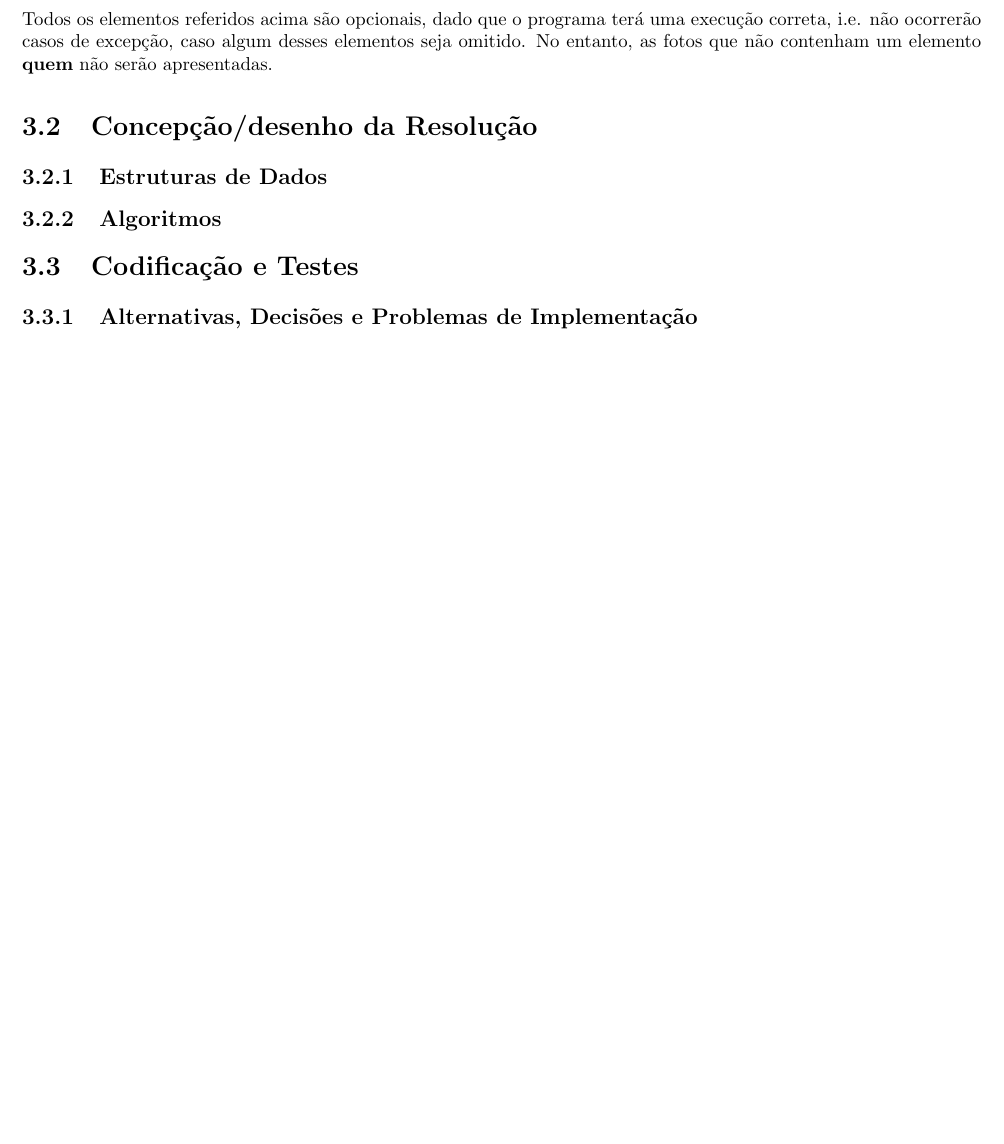
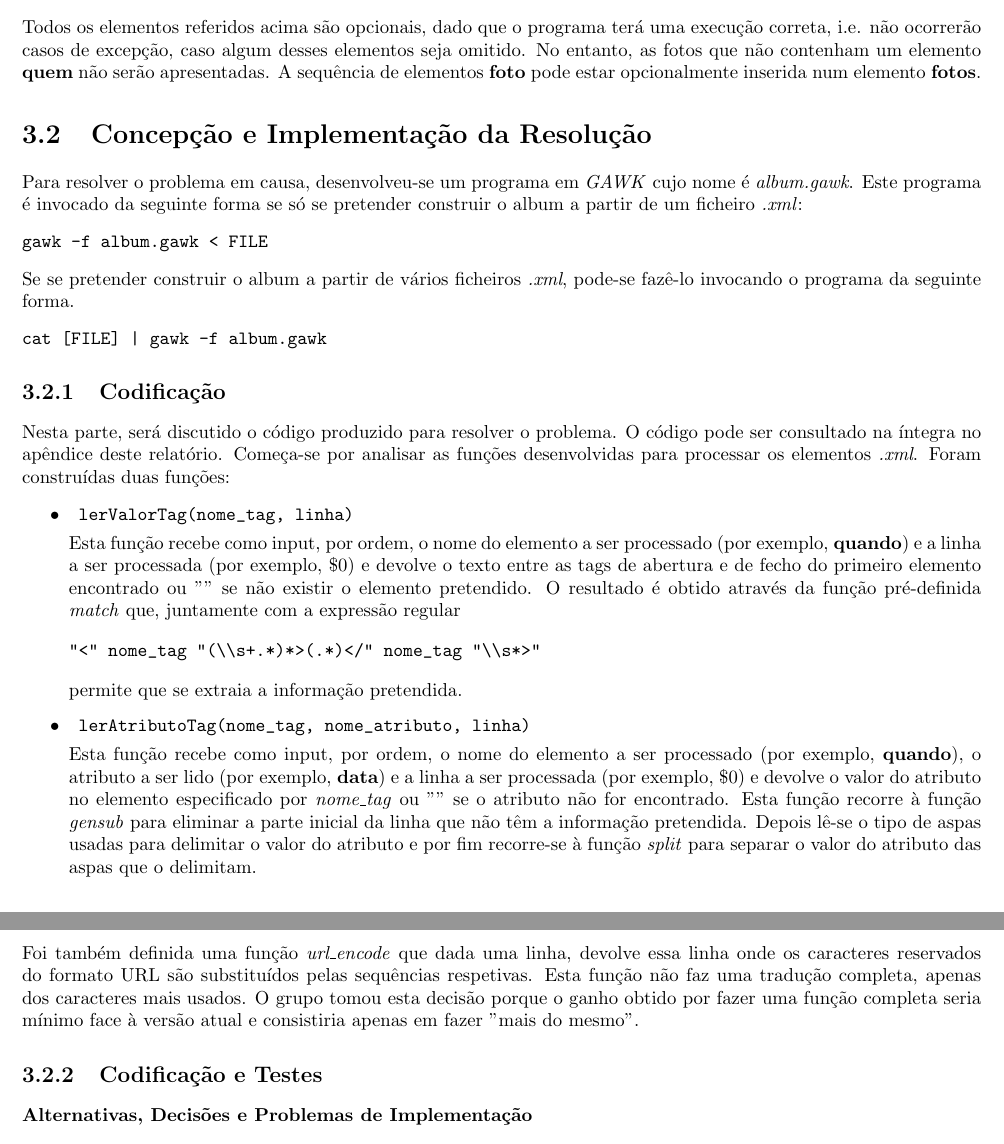
Before and after one commit to jcp19/pl_assignment, a LaTeX thesis (relatorio.tex): part of page 7 of 11 before the commit and two parts of pages 7 and 8 of 12 after it, the two joined at a grey line, cut so that both start at the same text, the shorter picture padded with empty space. Compiled offline with pdfLaTeX; the source files are stored in an older character set and shown here as Unicode.

Commit message:
continuei relatorio, mudei o nome do programa gawk

```diff
--- a/relatorio.tex
+++ b/relatorio.tex
@@ -199,11 +199,37 @@ O utilizador do programa pode escolher qualquer símbolo que entender desde que
 \end{itemize}
 Todos os elementos referidos acima são opcionais, dado que o programa terá uma execução correta, i.e. não ocorrerão casos de excepção, caso algum desses elementos seja omitido.
 No entanto, as fotos que não contenham um elemento \textbf{quem} não serão apresentadas.
+A sequência de elementos \textbf{foto} pode estar opcionalmente inserida num elemento \textbf{fotos}.
 
-\section{Concepção/desenho da Resolução}
-\subsection{Estruturas de Dados}
-\subsection{Algoritmos}
+\section{Concepção e Implementação da Resolução}
+Para resolver o problema em causa, desenvolveu-se um programa em \emph{GAWK} cujo nome é \emph{album.gawk}. Este programa é invocado
+da seguinte forma se só se pretender construir o album a partir de um ficheiro \emph{.xml}:
+\begin{verbatim}
+gawk -f album.gawk < FILE
+\end{verbatim}
 
-\section{Codificação e Testes}
-\subsection{Alternativas, Decisões e Problemas de Implementação}
-\subsection{Testes realizados e Resultados}
+Se se pretender construir o album a partir de vários ficheiros \emph{.xml}, pode-se fazê-lo invocando o programa da seguinte forma.
+\begin{verbatim}
+cat [FILE] | gawk -f album.gawk
+\end{verbatim}
+\subsection{Codificação}
+Nesta parte, será discutido o código produzido para resolver o problema. O código pode ser consultado na íntegra no apêndice deste relatório.
+Começa-se por analisar as funções desenvolvidas para processar os elementos \emph{.xml}. Foram construídas duas funções:
+\begin{itemize}
+	\item \begin{verbatim} lerValorTag(nome_tag, linha) \end{verbatim} Esta função recebe como input,
+	por ordem, o nome do elemento a ser processado (por exemplo, \textbf{quando})
+		e a linha a ser processada (por exemplo, \$0) e devolve o texto entre as tags de abertura e de fecho do primeiro elemento
+		encontrado ou '''' se não existir o elemento pretendido. O resultado é obtido através da função pré-definida \emph{match} que, juntamente com
+		a expressão regular \begin{verbatim}"<" nome_tag "(\\s+.*)*>(.*)</" nome_tag "\\s*>" \end{verbatim} permite que se extraia a informação pretendida.
+	\item \begin{verbatim} lerAtributoTag(nome_tag, nome_atributo, linha) \end{verbatim} Esta função recebe como input,
+		por ordem, o nome do elemento a ser processado (por exemplo, \textbf{quando}), o atributo a ser lido (por exemplo,
+		\textbf{data})
+		e a linha a ser processada (por exemplo, \$0) e devolve o valor do atributo no elemento especificado por \emph{nome\_tag} ou '''' se o atributo não for encontrado.
+		Esta função recorre à função \emph{gensub} para eliminar a parte inicial da linha que não têm a informação pretendida. Depois lê-se o tipo de
+		aspas usadas para delimitar o valor do atributo e por fim recorre-se à função \emph{split} para separar o valor do atributo das aspas que o delimitam.
+\end{itemize}
+Foi também definida uma função \emph{url\_encode} que dada uma linha, devolve essa linha onde os caracteres reservados do formato URL
+são substituídos pelas sequências respetivas. Esta função não faz uma tradução completa, apenas dos caracteres mais usados. O grupo tomou esta decisão
+porque o ganho obtido por fazer uma função completa seria mínimo face à versão atual e consistiria apenas em fazer "mais do mesmo".
+\subsection{Codificação e Testes}
+\subsubsection{Alternativas, Decisões e Problemas de Implementação}
```
Also changed, not shown: relatorio.tex (22 more changed lines), 2 other files.
